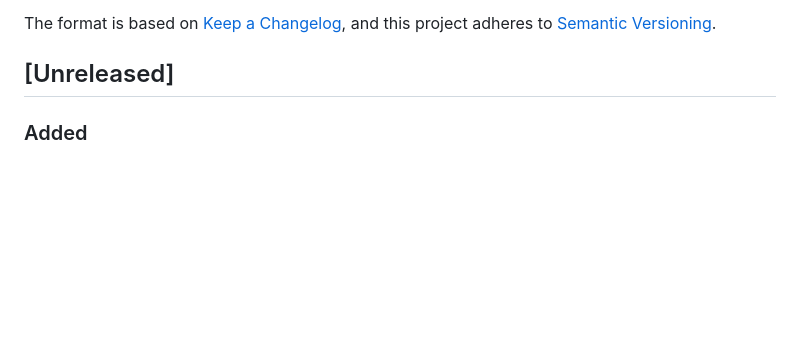
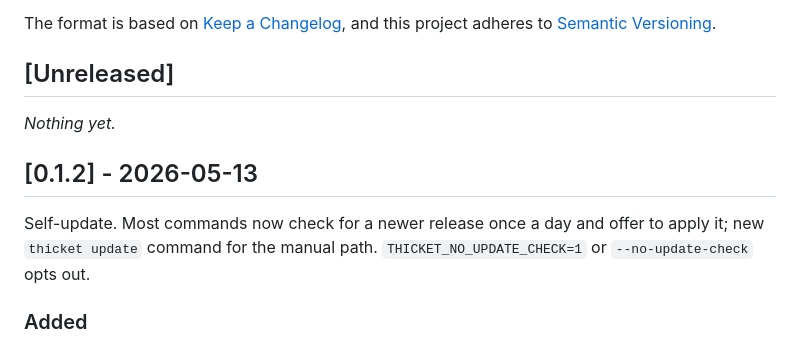
Before and after one commit to uribrecher/thicket, a Markdown page: CHANGELOG.md, the part around the change. Drawn GitHub-style; blank space fills up the shorter version.

Commit message:
docs: cut CHANGELOG [0.1.2] section (#5)
Moves the self-update entry from [Unreleased] into a dated [0.1.2]
section to match the v0.1.2 tag that just shipped.

```diff
--- a/CHANGELOG.md
+++ b/CHANGELOG.md
@@ -6,6 +6,14 @@ The format is based on [Keep a Changelog](https://keepachangelog.com/en/1.1.0/),
 and this project adheres to [Semantic Versioning](https://semver.org/).
 
 ## [Unreleased]
+
+_Nothing yet._
+
+## [0.1.2] - 2026-05-13
+
+Self-update. Most commands now check for a newer release once a day
+and offer to apply it; new `thicket update` command for the manual
+path. `THICKET_NO_UPDATE_CHECK=1` or `--no-update-check` opts out.
 
 ### Added
 
```
